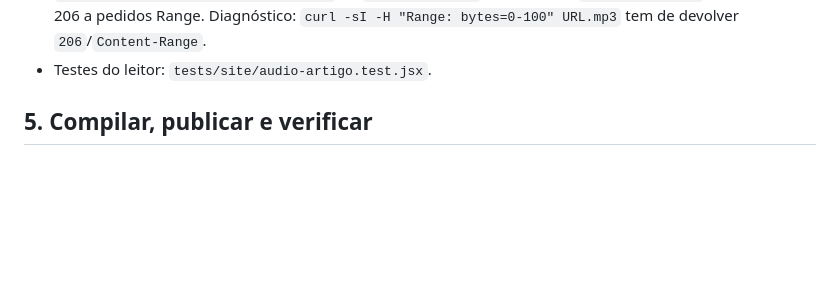
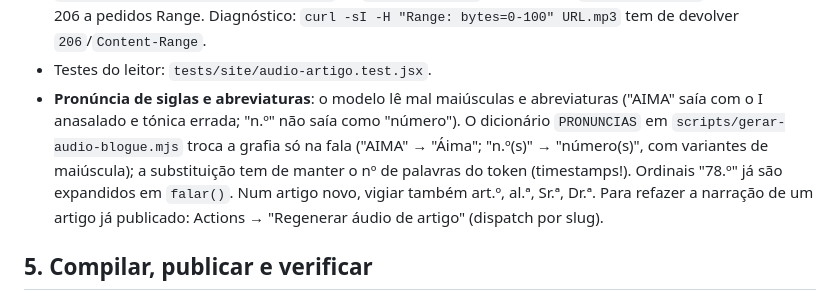
Before and after one commit to victor-level-hub/vyvian-avena-adv, a Markdown page: docs/processo-artigo-blogue-completo.md, the part around the change. GitHub-like rendering; blank space fills up the shorter version.

Commit message:
docs: pronuncia de abreviaturas (n.o) e armadilha do run_worker_first
Co-Authored-By: Claude Fable 5 <noreply@anthropic.com>

```diff
--- a/docs/processo-artigo-blogue-completo.md
+++ b/docs/processo-artigo-blogue-completo.md
@@ -121,6 +121,15 @@ ELEVENLABS_API_KEY=sk_... node scripts/gerar-audio-blogue.mjs --slug {slug} [--m
   responde 206 a pedidos Range. Diagnóstico: `curl -sI -H "Range: bytes=0-100"
   URL.mp3` tem de devolver `206`/`Content-Range`.
 - Testes do leitor: `tests/site/audio-artigo.test.jsx`.
+- **Pronúncia de siglas e abreviaturas**: o modelo lê mal maiúsculas e
+  abreviaturas ("AIMA" saía com o I anasalado e tónica errada; "n.º" não saía
+  como "número"). O dicionário `PRONUNCIAS` em `scripts/gerar-audio-blogue.mjs`
+  troca a grafia só na fala ("AIMA" → "Áima"; "n.º(s)" → "número(s)", com
+  variantes de maiúscula); a substituição tem de manter o nº de palavras do
+  token (timestamps!). Ordinais "78.º" já são expandidos em `falar()`. Num
+  artigo novo, vigiar também art.º, al.ª, Sr.ª, Dr.ª. Para refazer a narração
+  de um artigo já publicado: Actions → "Regenerar áudio de artigo" (dispatch
+  por slug).
 
 ## 5. Compilar, publicar e verificar
 
```
